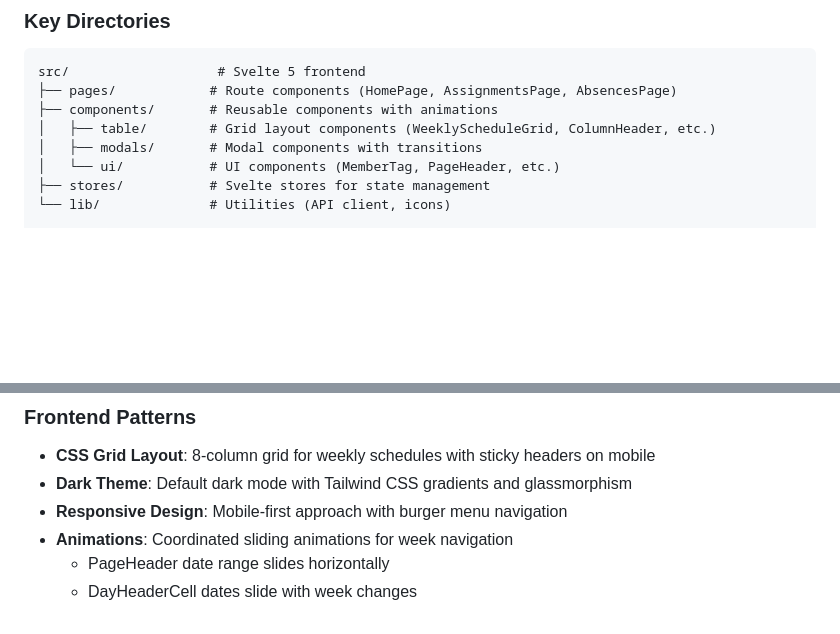
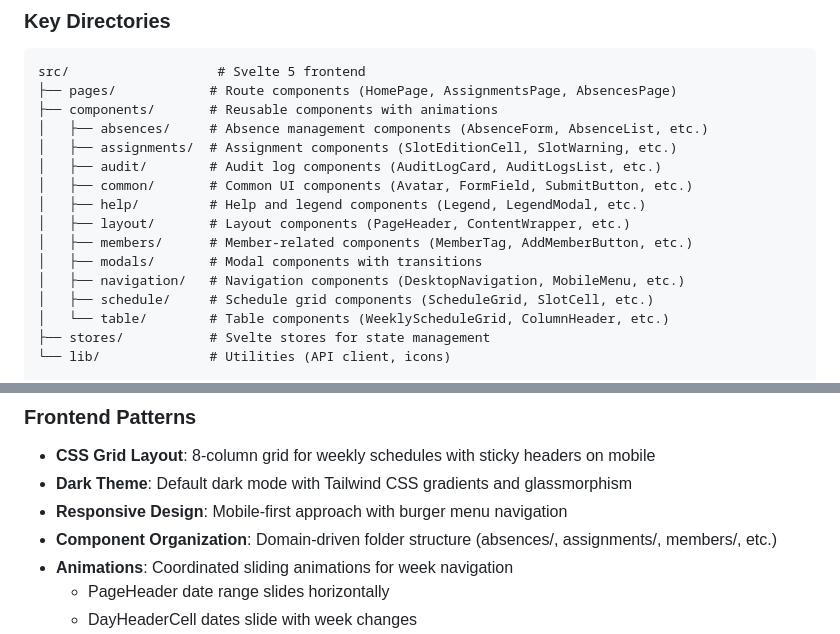
Before and after one commit to BenjaminBini/bcfk, a Markdown page: CLAUDE.md, 2 parts joined by grey strips. Drawn GitHub-style; blank space fills up the shorter version.

```diff
--- a/CLAUDE.md
+++ b/CLAUDE.md
@@ -33,9 +33,17 @@ npm run sync           # Sync local data to remote server (https://bcfk.bini.io/
 src/                   # Svelte 5 frontend
 ├── pages/            # Route components (HomePage, AssignmentsPage, AbsencesPage)
 ├── components/       # Reusable components with animations
-│   ├── table/        # Grid layout components (WeeklyScheduleGrid, ColumnHeader, etc.)
+│   ├── absences/     # Absence management components (AbsenceForm, AbsenceList, etc.)
+│   ├── assignments/  # Assignment components (SlotEditionCell, SlotWarning, etc.)
+│   ├── audit/        # Audit log components (AuditLogCard, AuditLogsList, etc.)
+│   ├── common/       # Common UI components (Avatar, FormField, SubmitButton, etc.)
+│   ├── help/         # Help and legend components (Legend, LegendModal, etc.)
+│   ├── layout/       # Layout components (PageHeader, ContentWrapper, etc.)
+│   ├── members/      # Member-related components (MemberTag, AddMemberButton, etc.)
 │   ├── modals/       # Modal components with transitions
-│   └── ui/           # UI components (MemberTag, PageHeader, etc.)
+│   ├── navigation/   # Navigation components (DesktopNavigation, MobileMenu, etc.)
+│   ├── schedule/     # Schedule grid components (ScheduleGrid, SlotCell, etc.)
+│   └── table/        # Table components (WeeklyScheduleGrid, ColumnHeader, etc.)
 ├── stores/           # Svelte stores for state management
 └── lib/              # Utilities (API client, icons)
 
@@ -90,6 +98,7 @@ Backend root files:
 - **CSS Grid Layout**: 8-column grid for weekly schedules with sticky headers on mobile
 - **Dark Theme**: Default dark mode with Tailwind CSS gradients and glassmorphism
 - **Responsive Design**: Mobile-first approach with burger menu navigation
+- **Component Organization**: Domain-driven folder structure (absences/, assignments/, members/, etc.)
 - **Animations**: Coordinated sliding animations for week navigation
   - PageHeader date range slides horizontally
   - DayHeaderCell dates slide with week changes
```
